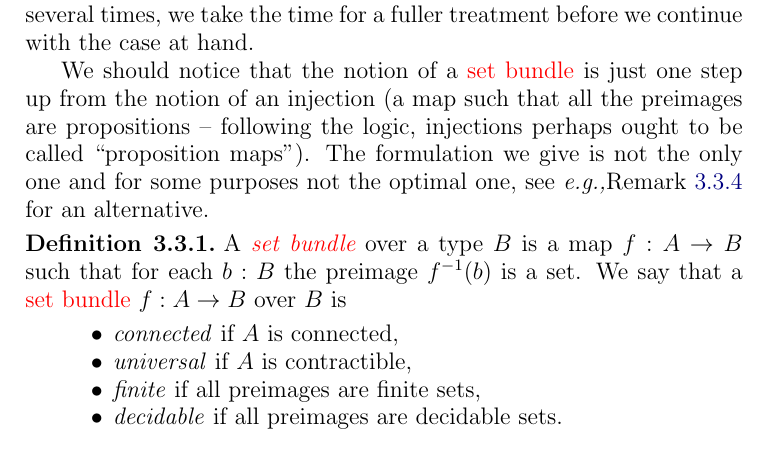
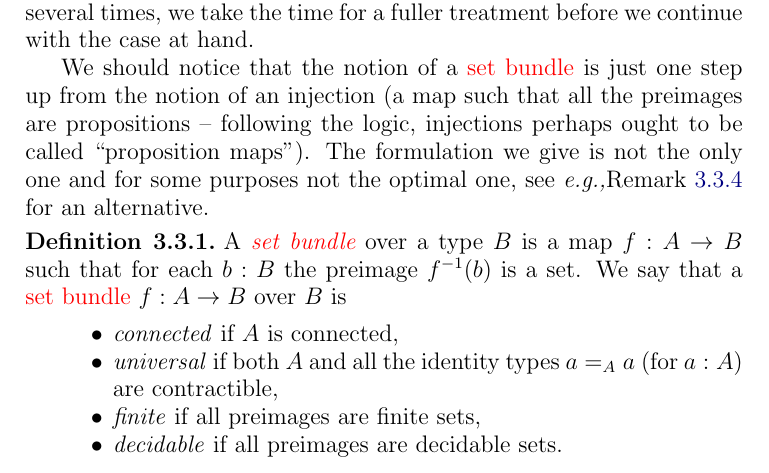
Before and after one commit to UniMath/SymmetryBook, a LaTeX thesis (book.tex, which reads circle.tex): part of page 48 of 149, cut so that both start at the same text. Compiled offline with pdfLaTeX.

Commit message:
universal set bundles have simply connected total spaces

```diff
--- a/circle.tex
+++ b/circle.tex
@@ -219,7 +219,7 @@ is a map $f:A\to B$ such that for each $b:B$ the preimage $f^{-1}(b)$ is a set.
 We say that a \covering $f:A\to B$ over $B$ is
 \begin{itemize}
 \item \emph{connected}\index{connected \covering} if $A$ is connected,
-\item \emph{universal}\index{universal \covering} if $A$ is contractible,
+\item \emph{universal}\index{universal \covering} if both $A$ and all the identity types $a=_Aa$ (for $a:A$) are contractible,
 \item \emph{finite}\index{finite \covering} if all preimages are finite sets,
 \item \emph{decidable}\index{decidable \covering} if all preimages are decidable sets.
 \end{itemize}
```
